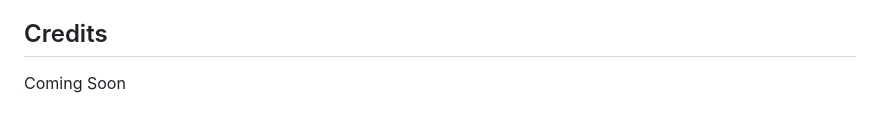
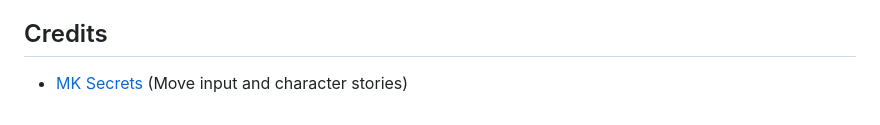
Before and after one commit to OutOfIdeasException/mk-strategy-guide, a Markdown page: README.md, the part around the change. GitHub-like rendering.

```diff
--- a/README.md
+++ b/README.md
@@ -25,4 +25,4 @@ I will break down each process into "Issues" on GitHub.
 - Character Endngs will be hidden / revealed with view / hide functionality
 
 ## Credits
-Coming Soon
+- [MK Secrets](https://www.mksecrets.net/) (Move input and character stories)
```
